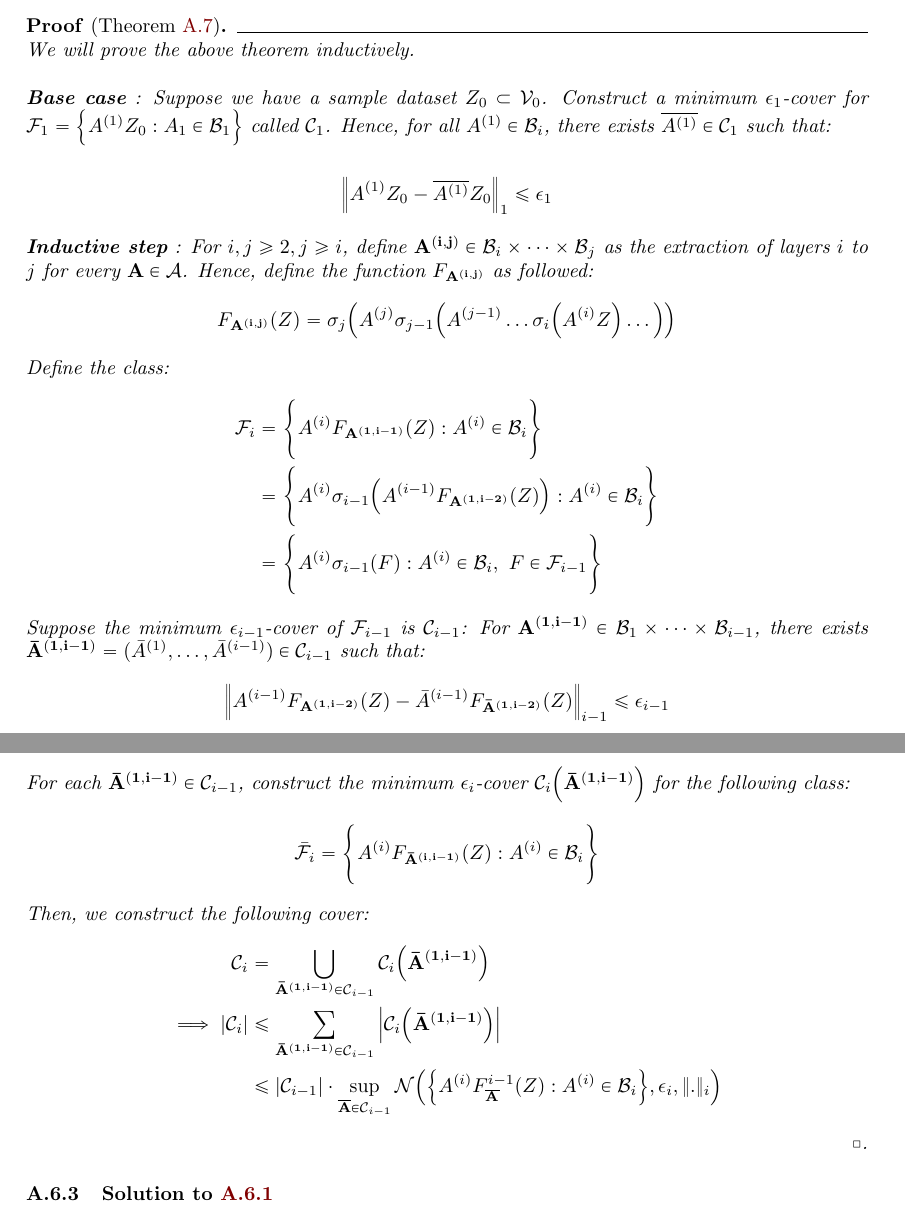
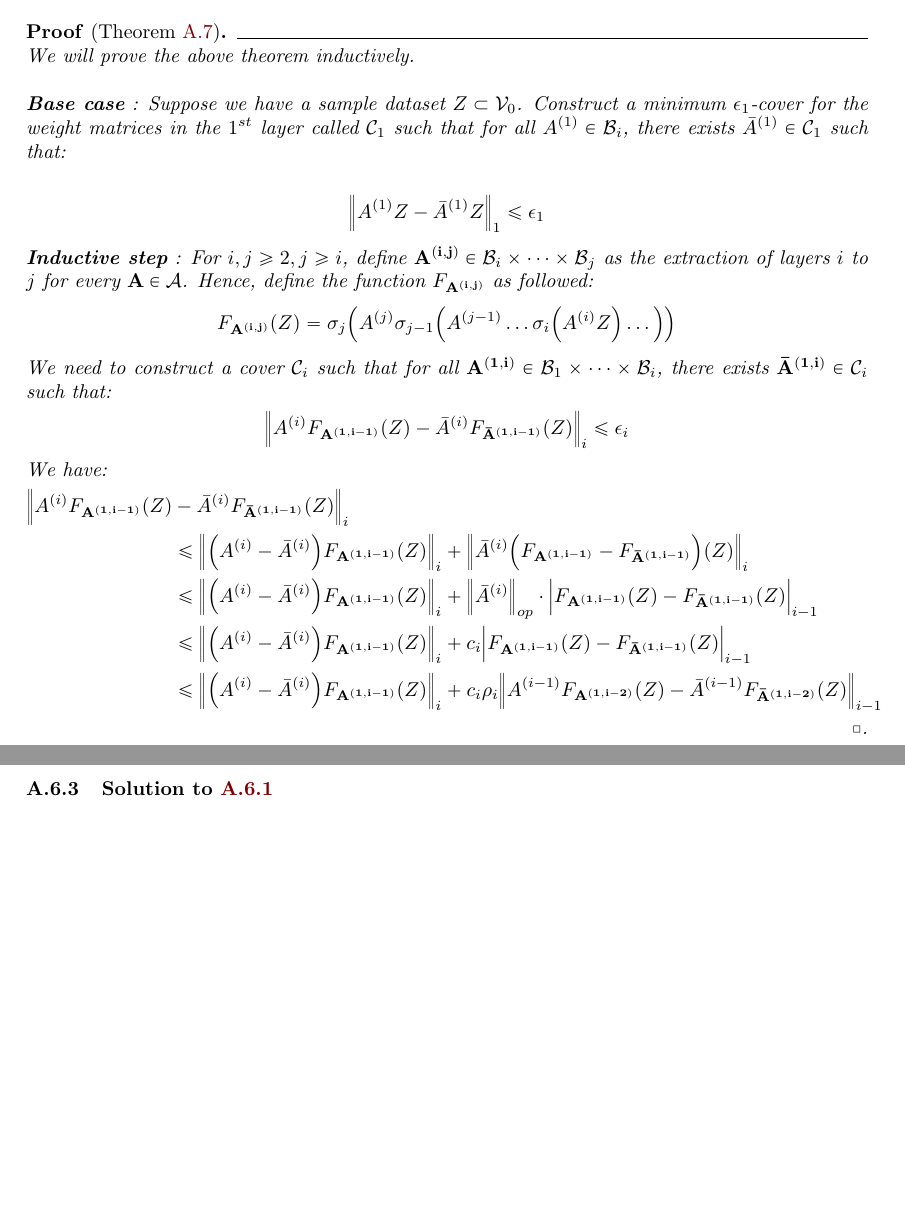
Before and after one commit to hieubkvn123/-NOTES-Statistical-Learning-Theory, a LaTeX paper (main.tex, which reads sections/main/appendices/appendix_ramp_loss_of_nn_rc.tex): two parts of pages 98 and 99 of 102, joined at a grey line, cut so that both start at the same text, the shorter picture padded with empty space. Compiled offline with pdfLaTeX.

Commit message:
Checkpoint

```diff
--- a/sections/main/appendices/appendix_ramp_loss_of_nn_rc.tex
+++ b/sections/main/appendices/appendix_ramp_loss_of_nn_rc.tex
@@ -77,10 +77,10 @@
 
     \noindent We will prove the above theorem inductively.
 
-    \noindent\newline\textbf{Base case} : Suppose we have a sample dataset $Z_0\subset\mathcal{V}_0$. Construct a minimum $\epsilon_1$-cover for $\F_1 = \bigCurl{\A{1}Z_0 : A_1 \in \mathcal{B}_1}$ called $\mathcal{C}_1$. Hence, for all $\A{1}\in\mathcal{B}_i$, there exists $\overline{\A{1}}\in\mathcal{C}_1$ such that:
+    \noindent\newline\textbf{Base case} : Suppose we have a sample dataset $Z\subset\mathcal{V}_0$. Construct a minimum $\epsilon_1$-cover for the weight matrices in the $1^{st}$ layer called $\mathcal{C}_1$ such that for all $\A{1}\in\mathcal{B}_i$, there exists $\bA{1}\in\mathcal{C}_1$ such that:
 
     \begin{align*}
-        \Big\|\A{1}Z_0 - \overline{\A{1}}Z_0\Big\|_1 \le \epsilon_1
+        \Big\|\A{1}Z - \bA{1}Z\Big\|_1 \le \epsilon_1
     \end{align*}
 
 
@@ -94,45 +94,22 @@
     \end{align*}
 
 
-    \noindent Define the class:
+    \noindent We need to construct a cover $\mathcal{C}_i$ such that for all $\vecbf{\A{1, i}}\in \mathcal{B}_1\times\dots\times\mathcal{B}_i$, there exists $\vecbf{\bA{1, i}}\in \mathcal{C}_{i}$ such that:
     \begin{align*}
-        \F_i &= \biggCurl{
-            \A{i}F_\vecbf{\A{1, i-1}}(Z) : \A{i} \in \mathcal{B}_i
-        } \\
-        &= \biggCurl{
-            \A{i}\sigma_{i-1}\bigRound{
-                \A{i-1}F_\vecbf{\A{1, i-2}}(Z)
-            } : \A{i} \in \mathcal{B}_i
-        } \\
-        &= \biggCurl{
-            \A{i}\sigma_{i-1}(F): \A{i} \in \mathcal{B}_i, \ F \in \F_{i-1}
-        }
+        \Big\|
+            \A{i}F_\vecbf{\A{1, i-1}}(Z) - \bA{i}F_\vecbf{\bA{1, i-1}}(Z)
+        \Big\|_i \le \epsilon_i
     \end{align*}
 
-
-    \noindent Suppose the minimum $\epsilon_{i-1}$-cover of $\F_{i-1}$ is $\mathcal{C}_{i-1}$: For $\vecbf{\A{1, i-1}}\in\mathcal{B}_1\times\dots\times\mathcal{B}_{i-1}$, there exists $\vecbf{\bA{1,i-1}} = (\bA{1}, \dots, \bA{i-1}) \in \mathcal{C}_{i-1}$ such that:
+    \noindent We have:
     \begin{align*}
-        \Big\| \A{i-1}F_\vecbf{\A{1, i-2}}(Z) - \bA{i-1}F_\vecbf{\bA{1, i-2}}(Z)\Big\|_{i-1} \le \epsilon_{i-1}
-    \end{align*}
-
-    \noindent For each $\vecbf{\bA{1, i-1}}\in\mathcal{C}_{i-1}$, construct the minimum $\epsilon_i$-cover $\mathcal{C}_i\bigRound{\vecbf{\bA{1,i-1}}}$ for the following class:
-    \begin{align*}
-        \bar \F_i = \biggCurl{\A{i}F_\vecbf{\bA{i, i-1}}(Z):\A{i}\in\mathcal{B}_i}
-    \end{align*}
-
-    \noindent Then, we construct the following cover:
-    \begin{align*}
-        \mathcal{C}_i &= \bigcup_{\vecbf{\bA{1, i-1}}\in\mathcal{C}_{i-1}}\mathcal{C}_i \bigRound{\vecbf{\bA{1, i-1}}}
-        \\
-        \implies
-        |\mathcal{C}_i| &\le \sum_{\vecbf{\bA{1, i-1}}\in\mathcal{C}_{i-1}}\Big|
-            \mathcal{C}_i \bigRound{\vecbf{\bA{1, i-1}}}
-        \Big| \\
-        &\le |\mathcal{C}_{i-1}|\cdot\sup_{\vecbf{\overline{A}}\in\mathcal{C}_{i-1}} \mathcal{N}\bigRound{
-            \bigCurl{
-                \A{i}F^{i-1}_\vecbf{\overline{A}}(Z):\A{i}\in\mathcal{B}_i
-            }, \epsilon_i, \|.\|_i
-        }
+        \Big\|
+            \A{i}F_\vecbf{\A{1, i-1}}(Z) &- \bA{i}F_\vecbf{\bA{1, i-1}}(Z)
+        \Big\|_i \\
+            &\le \Big\|\bigRound{\A{i} - \bA{i}}F_\vecbf{\A{1, i-1}}(Z) \Big\|_i + \Big\| \bA{i}\bigRound{F_\vecbf{\A{1, i-1}} - F_\vecbf{\bA{1, i-1}}}(Z)\Big\|_i \\
+            &\le \Big\|\bigRound{\A{i} - \bA{i}}F_\vecbf{\A{1, i-1}}(Z) \Big\|_i + \Big\|\bA{i}\Big\|_{op} \cdot\Big| F_\vecbf{\A{1, i-1}}(Z) - F_\vecbf{\bA{1, i-1}}(Z) \Big|_{i-1} \\
+            &\le \Big\|\bigRound{\A{i} - \bA{i}}F_\vecbf{\A{1, i-1}}(Z) \Big\|_i + c_i\Big| F_\vecbf{\A{1, i-1}}(Z) - F_\vecbf{\bA{1, i-1}}(Z) \Big|_{i-1} \\
+            &\le \Big\|\bigRound{\A{i} - \bA{i}}F_\vecbf{\A{1, i-1}}(Z) \Big\|_i + c_i\rho_i\Big\| \A{i-1}F_\vecbf{\A{1, i-2}}(Z) - \bA{i-1}F_\vecbf{\bA{1, i-2}}(Z) \Big\|_{i-1}
     \end{align*}
 \end{proof*}
 
```
Also changed, not shown: output/main.pdf.
